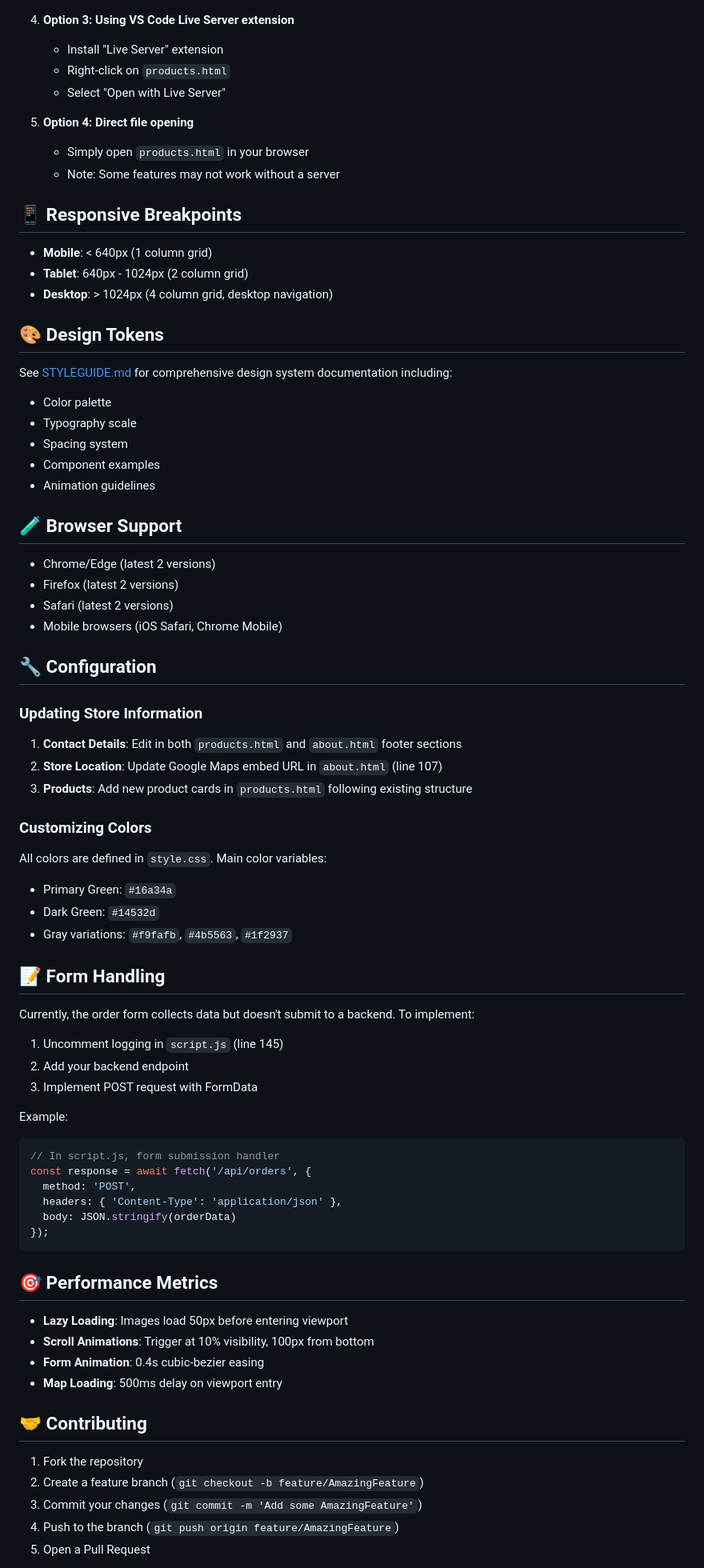
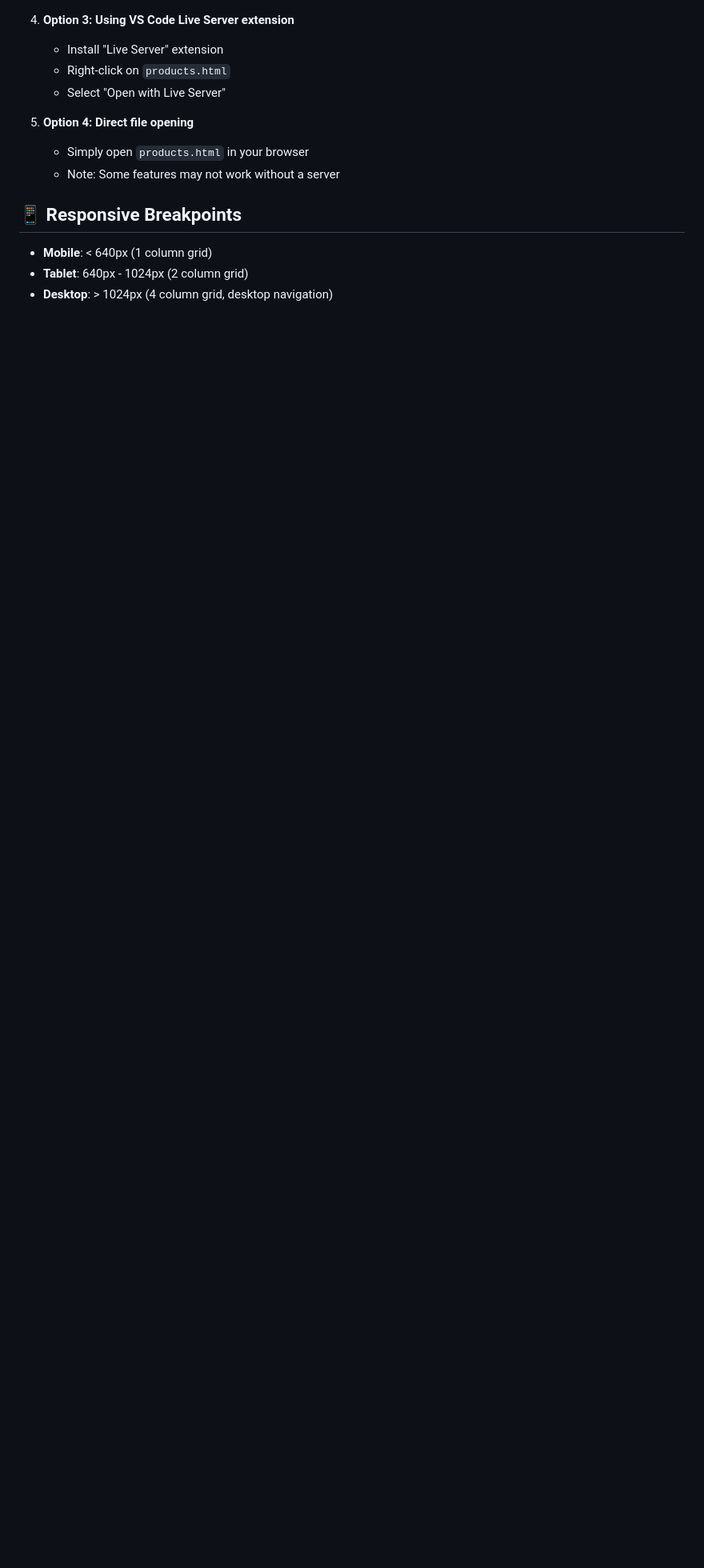
Before and after one commit to huangjIT/plantitude, a Markdown page: README.md, the part around one of its changes. Shown at 80% size. Rendered like a GitHub page; blank space fills up the shorter version.

````diff
--- a/README.md
+++ b/README.md
@@ -109,67 +109,3 @@ plantitude/
 - **Tablet**: 640px - 1024px (2 column grid)
 - **Desktop**: > 1024px (4 column grid, desktop navigation)
 
-## 🎨 Design Tokens
-
-See [STYLEGUIDE.md](STYLEGUIDE.md) for comprehensive design system documentation including:
-- Color palette
-- Typography scale
-- Spacing system
-- Component examples
-- Animation guidelines
-
-## 🧪 Browser Support
-
-- Chrome/Edge (latest 2 versions)
-- Firefox (latest 2 versions)
-- Safari (latest 2 versions)
-- Mobile browsers (iOS Safari, Chrome Mobile)
-
-## 🔧 Configuration
-
-### Updating Store Information
-
-1. **Contact Details**: Edit in both `products.html` and `about.html` footer sections
-2. **Store Location**: Update Google Maps embed URL in `about.html` (line 107)
-3. **Products**: Add new product cards in `products.html` following existing structure
-
-### Customizing Colors
-
-All colors are defined in `style.css`. Main color variables:
-- Primary Green: `#16a34a`
-- Dark Green: `#14532d`
-- Gray variations: `#f9fafb`, `#4b5563`, `#1f2937`
-
-## 📝 Form Handling
-
-Currently, the order form collects data but doesn't submit to a backend. To implement:
-
-1. Uncomment logging in `script.js` (line 145)
-2. Add your backend endpoint
-3. Implement POST request with FormData
-
-Example:
-```javascript
-// In script.js, form submission handler
-const response = await fetch('/api/orders', {
-  method: 'POST',
-  headers: { 'Content-Type': 'application/json' },
-  body: JSON.stringify(orderData)
-});
-```
-
-## 🎯 Performance Metrics
-
-- **Lazy Loading**: Images load 50px before entering viewport
-- **Scroll Animations**: Trigger at 10% visibility, 100px from bottom
-- **Form Animation**: 0.4s cubic-bezier easing
-- **Map Loading**: 500ms delay on viewport entry
-
-## 🤝 Contributing
-
-1. Fork the repository
-2. Create a feature branch (`git checkout -b feature/AmazingFeature`)
-3. Commit your changes (`git commit -m 'Add some AmazingFeature'`)
-4. Push to the branch (`git push origin feature/AmazingFeature`)
-5. Open a Pull Request
-
````
Also changed, not shown: other parts of README.md (+0 -15 lines).
